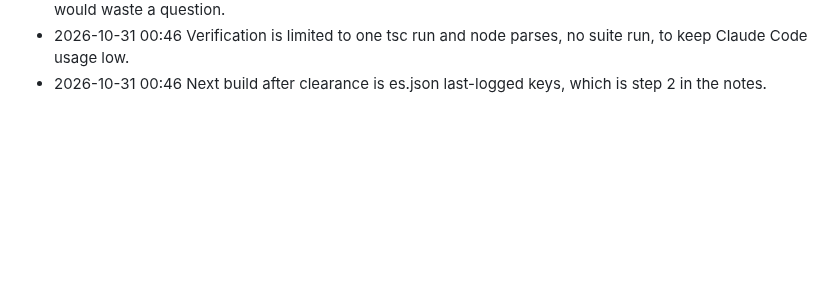
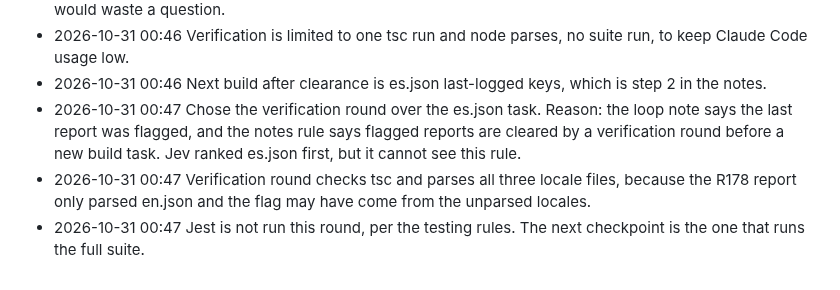
Before and after one commit to 4mohdisa/VeltAI, a Markdown page: loop/DECISIONS_LOG.md, the part around the change. Drawn GitHub-style; blank space fills up the shorter version.

Commit message:
loop round 147

```diff
--- a/loop/DECISIONS_LOG.md
+++ b/loop/DECISIONS_LOG.md
@@ -640,3 +640,6 @@
 - 2026-10-31 00:46 Did not ask Isa, despite Jev leaning ask: no owner-only item blocks this check, so asking would waste a question.
 - 2026-10-31 00:46 Verification is limited to one tsc run and node parses, no suite run, to keep Claude Code usage low.
 - 2026-10-31 00:46 Next build after clearance is es.json last-logged keys, which is step 2 in the notes.
+- 2026-10-31 00:47 Chose the verification round over the es.json task. Reason: the loop note says the last report was flagged, and the notes rule says flagged reports are cleared by a verification round before a new build task. Jev ranked es.json first, but it cannot see this rule.
+- 2026-10-31 00:47 Verification round checks tsc and parses all three locale files, because the R178 report only parsed en.json and the flag may have come from the unparsed locales.
+- 2026-10-31 00:47 Jest is not run this round, per the testing rules. The next checkpoint is the one that runs the full suite.
```
Also changed, not shown: loop/NOTES.md (+6 -9 lines).
